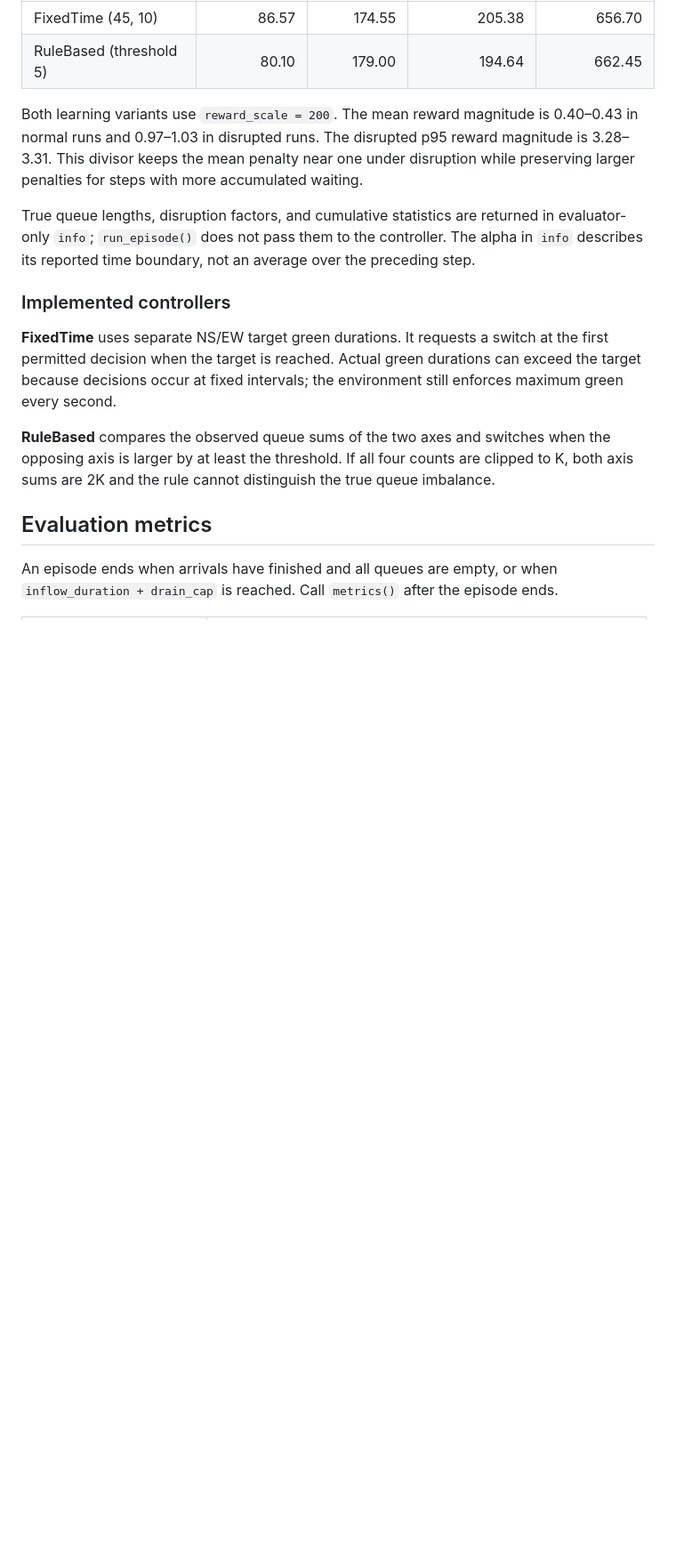
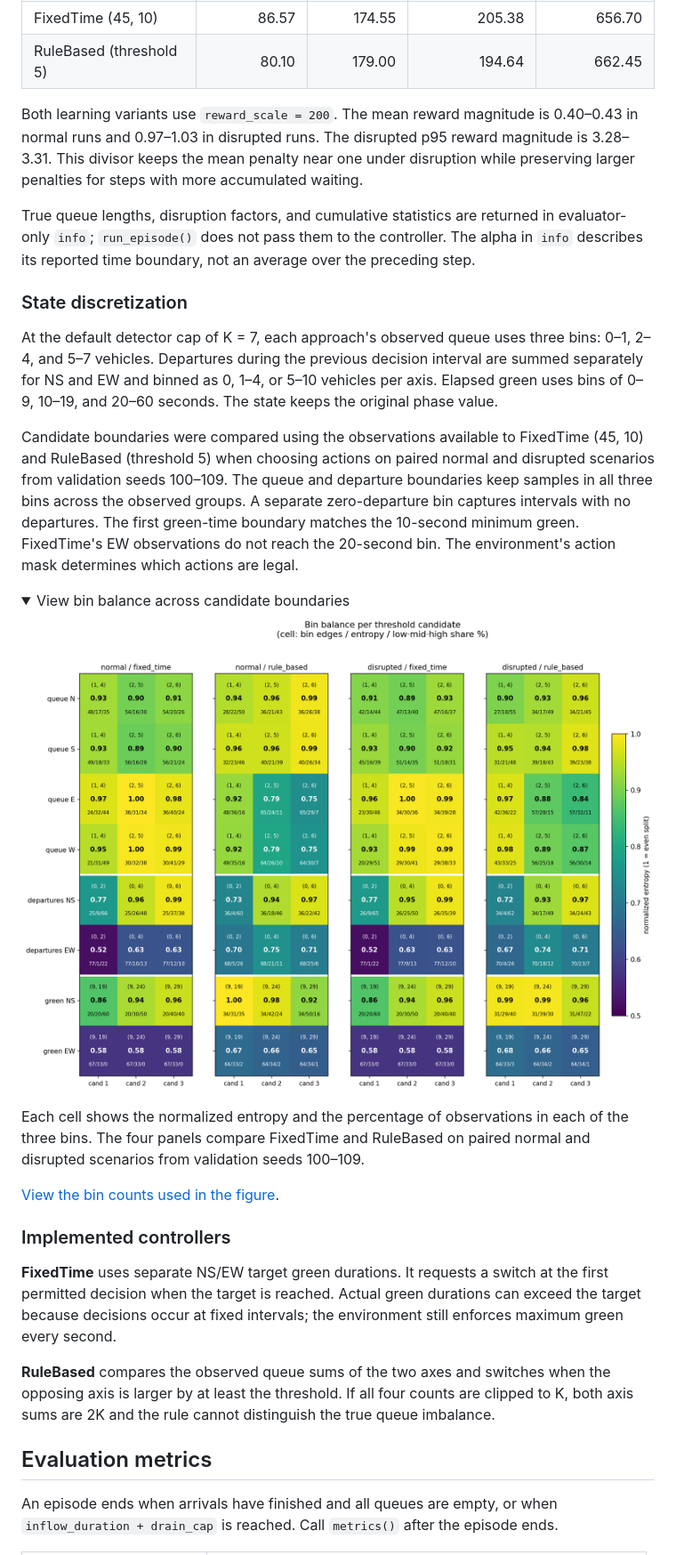
Before and after one commit to jay11063/Traffic-Signal-RL, a Markdown page: README.md, the part around the change. Shown at 89% size. Rendered like a GitHub page; pictures changed too: validation/bin_balance_heatmap.png (added); folded sections open; blank space fills up the shorter version.

Commit message:
state encoding

```diff
--- a/README.md
+++ b/README.md
@@ -328,6 +328,36 @@ in evaluator-only `info`; `run_episode()` does not pass them to the controller.
 The alpha in `info` describes its reported time boundary, not an average over
 the preceding step.
 
+### State discretization
+
+At the default detector cap of K = 7, each approach's observed queue uses
+three bins: 0–1, 2–4, and 5–7 vehicles. Departures during the previous
+decision interval are summed separately for NS and EW and binned as 0,
+1–4, or 5–10 vehicles per axis. Elapsed green uses bins of 0–9, 10–19,
+and 20–60 seconds. The state keeps the original phase value.
+
+Candidate boundaries were compared using the observations available to
+FixedTime (45, 10) and RuleBased (threshold 5) when choosing actions on
+paired normal and disrupted scenarios from validation seeds 100–109.
+The queue and departure boundaries keep samples in all three bins across
+the observed groups. A separate zero-departure bin captures intervals
+with no departures. The first green-time boundary matches the 10-second
+minimum green. FixedTime's EW observations do not reach the 20-second
+bin. The environment's action mask determines which actions are legal.
+
+<details>
+<summary>View bin balance across candidate boundaries</summary>
+
+![Heatmap comparing bin occupancy and normalized entropy across boundary candidates](validation/bin_balance_heatmap.png)
+
+Each cell shows the normalized entropy and the percentage of observations
+in each of the three bins. The four panels compare FixedTime and RuleBased
+on paired normal and disrupted scenarios from validation seeds 100–109.
+
+[View the bin counts used in the figure](validation/bin_counts.csv).
+
+</details>
+
 ### Implemented controllers
 
 **FixedTime** uses separate NS/EW target green durations. It requests a switch
```
Also changed, not shown: 3 other files.
